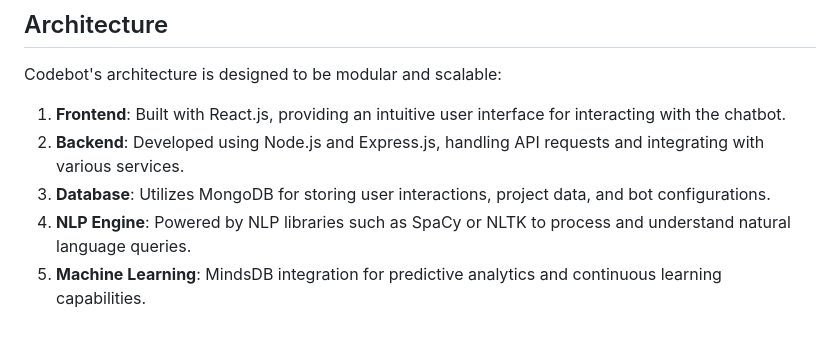
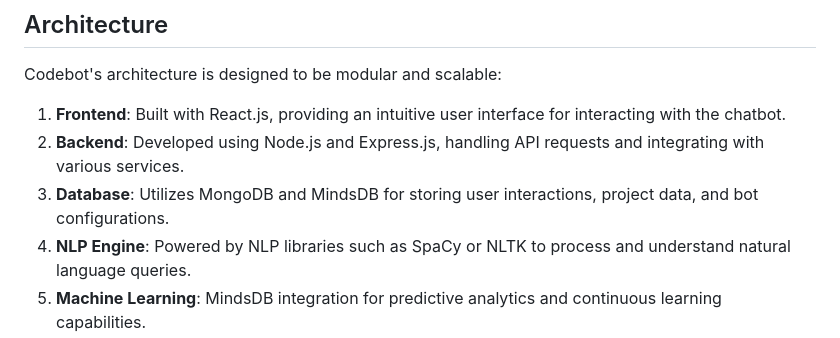
Before and after one commit to aviralgarg05/Codebot, a Markdown page: README.md, the part around the change. GitHub-like rendering.

```diff
--- a/README.md
+++ b/README.md
@@ -18,7 +18,7 @@ Codebot's architecture is designed to be modular and scalable:
 
 1. **Frontend**: Built with React.js, providing an intuitive user interface for interacting with the chatbot.
 2. **Backend**: Developed using Node.js and Express.js, handling API requests and integrating with various services.
-3. **Database**: Utilizes MongoDB for storing user interactions, project data, and bot configurations.
+3. **Database**: Utilizes MongoDB and MindsDB for storing user interactions, project data, and bot configurations.
 4. **NLP Engine**: Powered by NLP libraries such as SpaCy or NLTK to process and understand natural language queries.
 5. **Machine Learning**: MindsDB integration for predictive analytics and continuous learning capabilities.
 
```
